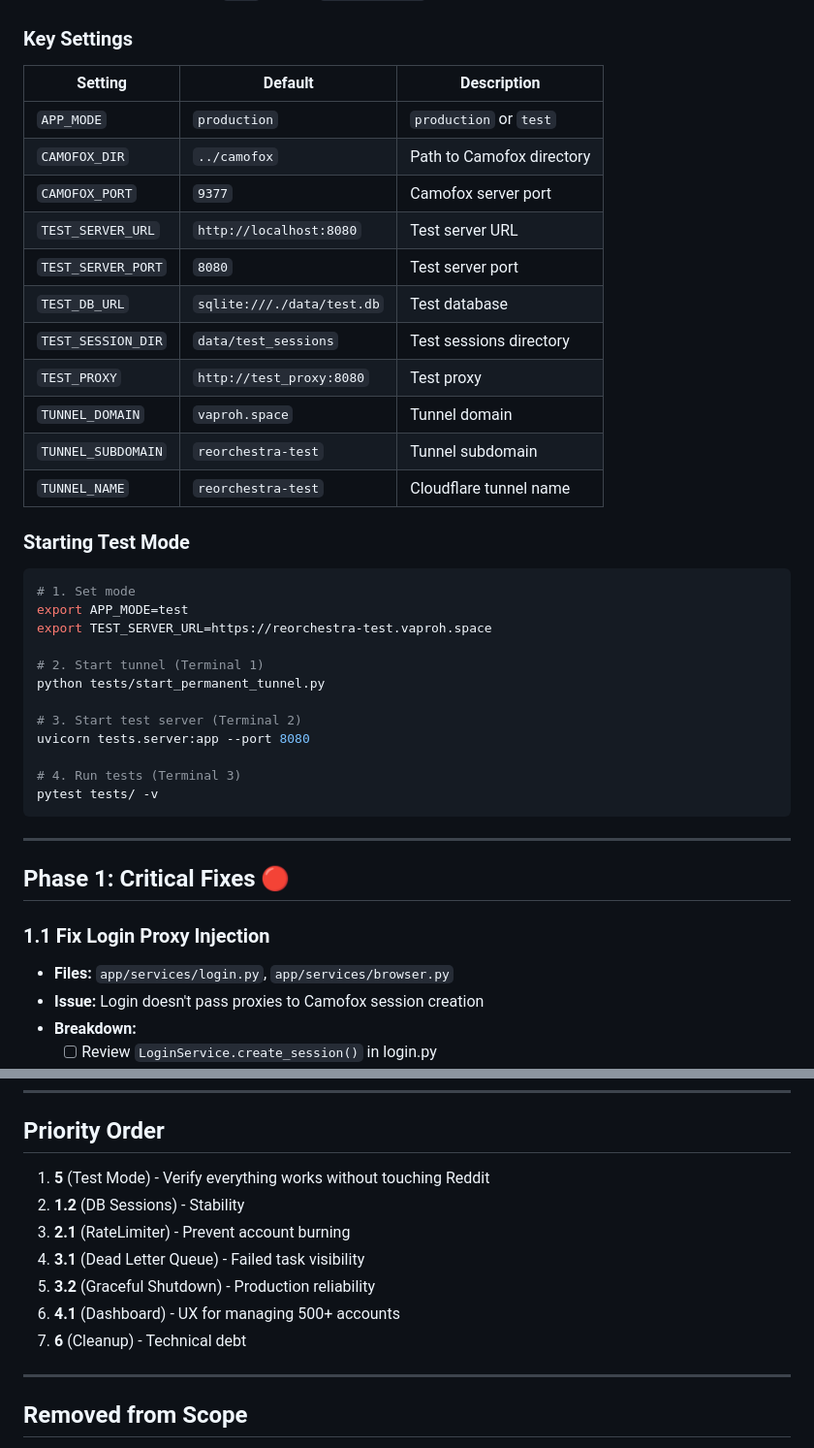
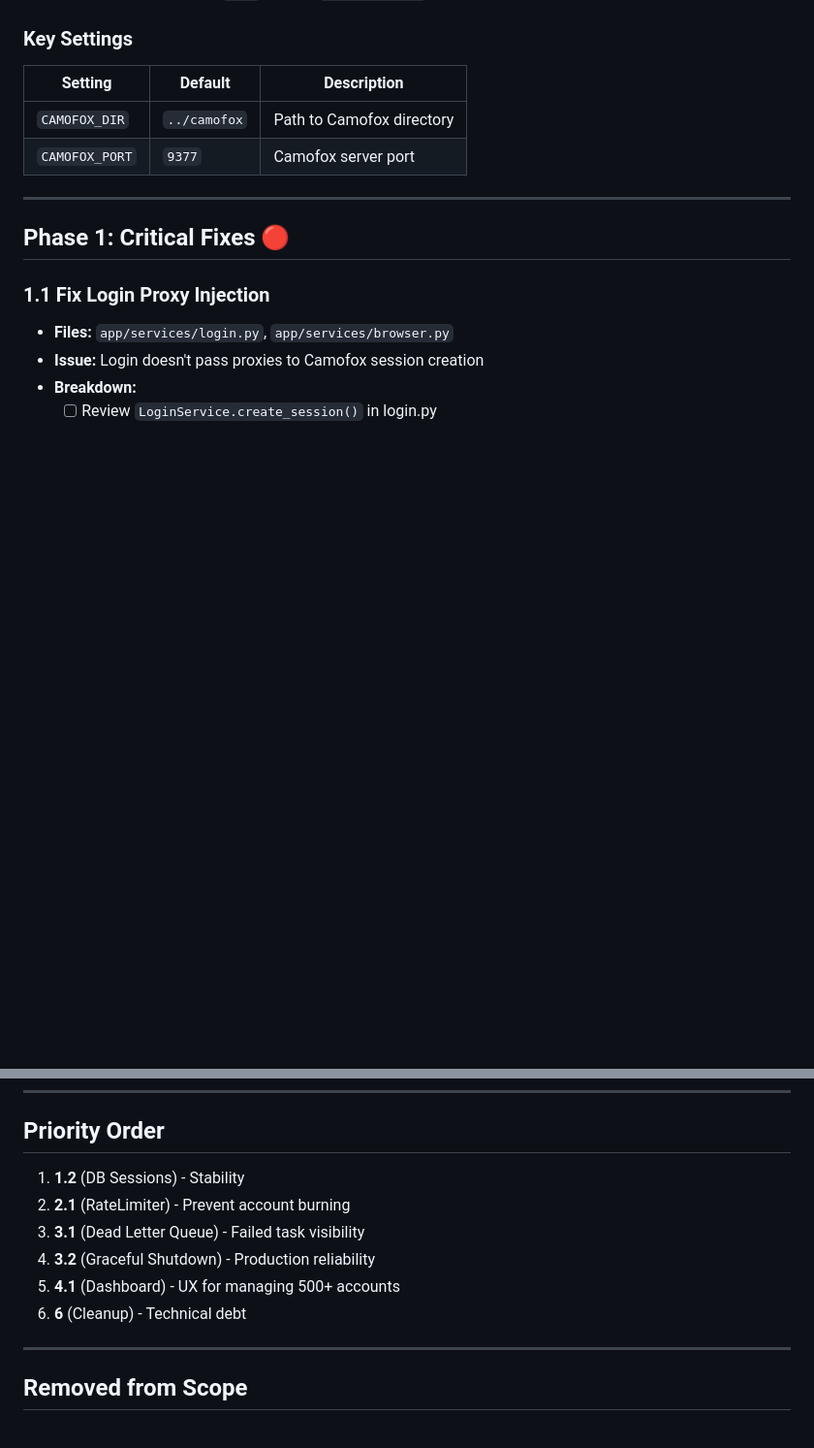
Before and after one commit to vaproh/ReOrchestra, a Markdown page: TODO.md, 2 parts joined by grey strips. Shown at 97% size. Rendered like a GitHub page; blank space fills up the shorter version.

````diff
--- a/TODO.md
+++ b/TODO.md
@@ -12,34 +12,8 @@ All settings are managed via `.env` file and `app/config.py`.
 
 | Setting | Default | Description |
 |---------|---------|-------------|
-| `APP_MODE` | `production` | `production` or `test` |
 | `CAMOFOX_DIR` | `../camofox` | Path to Camofox directory |
 | `CAMOFOX_PORT` | `9377` | Camofox server port |
-| `TEST_SERVER_URL` | `http://localhost:8080` | Test server URL |
-| `TEST_SERVER_PORT` | `8080` | Test server port |
-| `TEST_DB_URL` | `sqlite:///./data/test.db` | Test database |
-| `TEST_SESSION_DIR` | `data/test_sessions` | Test sessions directory |
-| `TEST_PROXY` | `http://test_proxy:8080` | Test proxy |
-| `TUNNEL_DOMAIN` | `vaproh.space` | Tunnel domain |
-| `TUNNEL_SUBDOMAIN` | `reorchestra-test` | Tunnel subdomain |
-| `TUNNEL_NAME` | `reorchestra-test` | Cloudflare tunnel name |
-
-### Starting Test Mode
-
-```bash
-# 1. Set mode
-export APP_MODE=test
-export TEST_SERVER_URL=https://reorchestra-test.vaproh.space
-
-# 2. Start tunnel (Terminal 1)
-python tests/start_permanent_tunnel.py
-
-# 3. Start test server (Terminal 2)
-uvicorn tests.server:app --port 8080
-
-# 4. Run tests (Terminal 3)
-pytest tests/ -v
-```
 
 ---
 
@@ -224,13 +155,12 @@ pytest tests/ -v
 
 ## Priority Order
 
-1. **5** (Test Mode) - Verify everything works without touching Reddit
-2. **1.2** (DB Sessions) - Stability
-3. **2.1** (RateLimiter) - Prevent account burning
-4. **3.1** (Dead Letter Queue) - Failed task visibility
-5. **3.2** (Graceful Shutdown) - Production reliability
-6. **4.1** (Dashboard) - UX for managing 500+ accounts
-7. **6** (Cleanup) - Technical debt
+1. **1.2** (DB Sessions) - Stability
+2. **2.1** (RateLimiter) - Prevent account burning
+3. **3.1** (Dead Letter Queue) - Failed task visibility
+4. **3.2** (Graceful Shutdown) - Production reliability
+5. **4.1** (Dashboard) - UX for managing 500+ accounts
+6. **6** (Cleanup) - Technical debt
 
 ---
 
````
Also changed, not shown: other parts of TODO.md (+0 -43 lines), AGENTS.md (+0 -20 lines).
